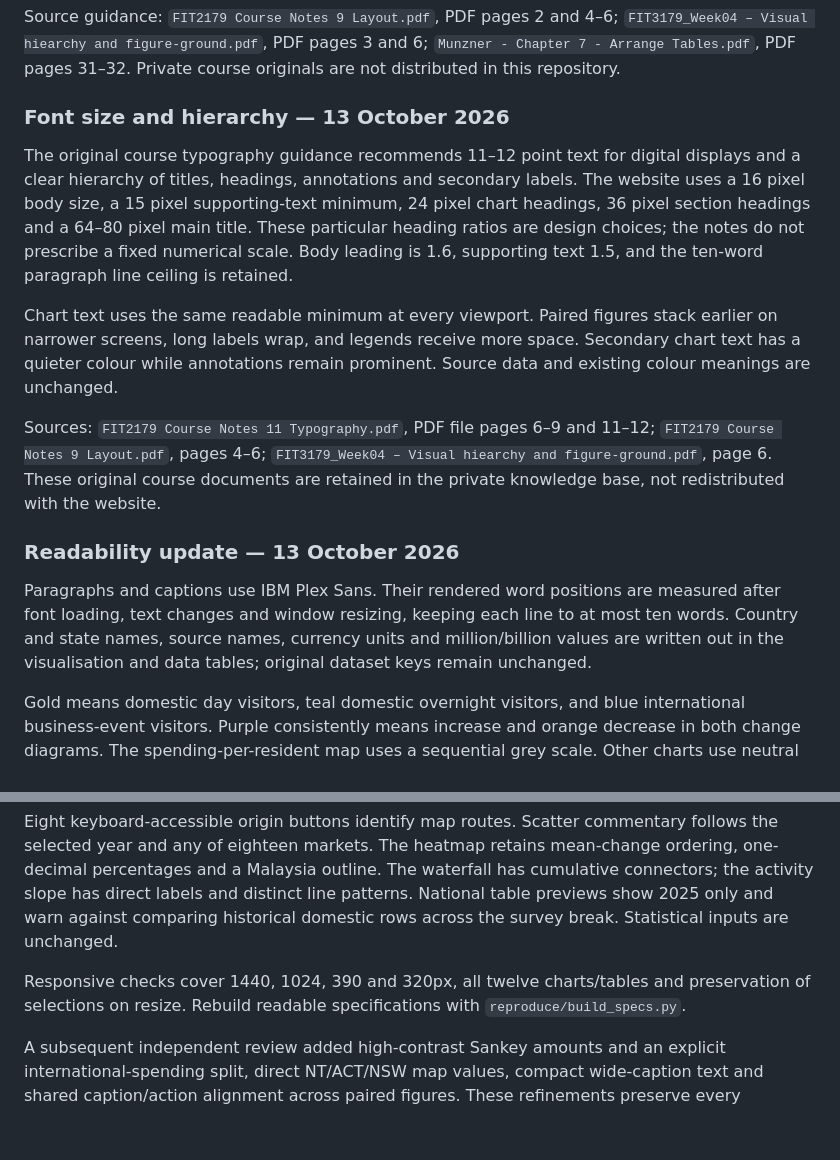
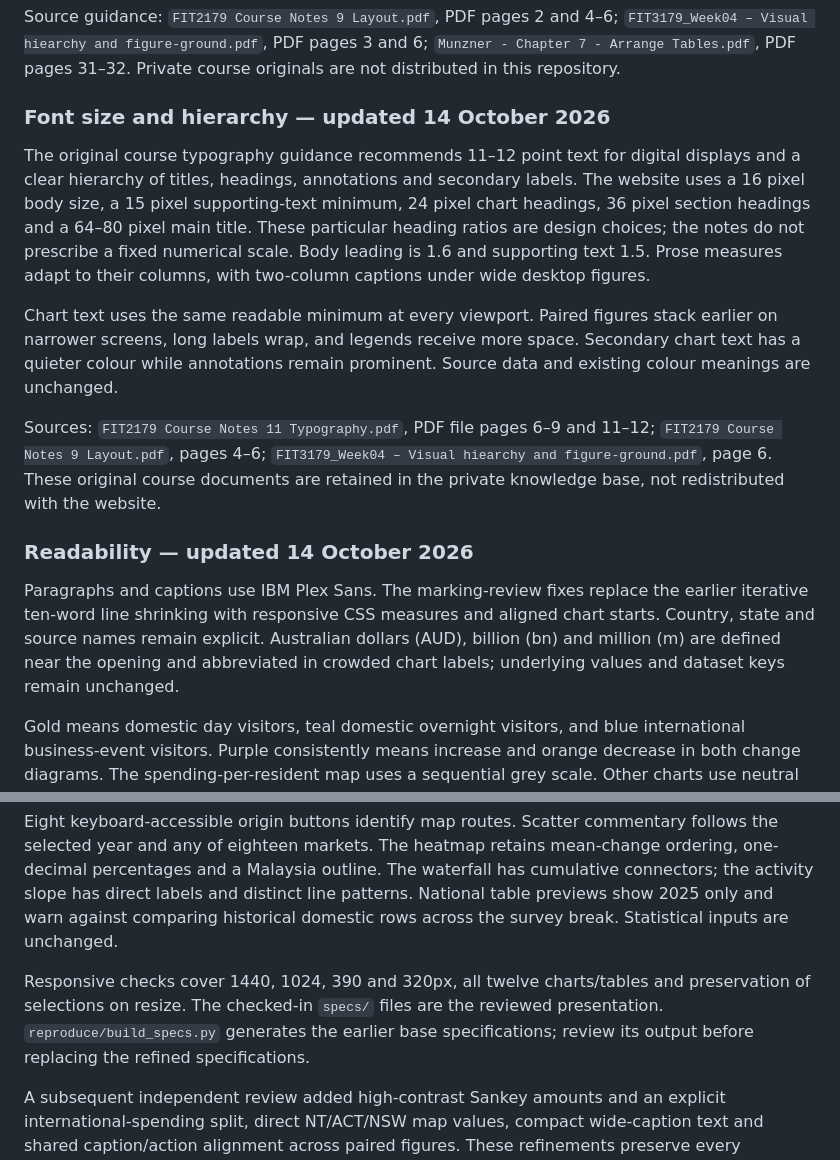
Before and after one commit to 2323-art/fit3179-business-events-tourism, a Markdown page: README.md, 2 parts joined by grey strips. GitHub-like rendering; blank space fills up the shorter version.

Commit message:
Document reviewed presentation and current reproduction limits

```diff
--- a/README.md
+++ b/README.md
@@ -31,17 +31,17 @@ On wide screens, related charts occupy equal-width columns with aligned chart st
 
 Source guidance: `FIT2179 Course Notes 9 Layout.pdf`, PDF pages 2 and 4–6; `FIT3179_Week04 – Visual hiearchy and figure-ground.pdf`, PDF pages 3 and 6; `Munzner - Chapter 7 - Arrange Tables.pdf`, PDF pages 31–32. Private course originals are not distributed in this repository.
 
-### Font size and hierarchy — 13 October 2026
+### Font size and hierarchy — updated 14 October 2026
 
-The original course typography guidance recommends 11–12 point text for digital displays and a clear hierarchy of titles, headings, annotations and secondary labels. The website uses a 16 pixel body size, a 15 pixel supporting-text minimum, 24 pixel chart headings, 36 pixel section headings and a 64–80 pixel main title. These particular heading ratios are design choices; the notes do not prescribe a fixed numerical scale. Body leading is 1.6, supporting text 1.5, and the ten-word paragraph line ceiling is retained.
+The original course typography guidance recommends 11–12 point text for digital displays and a clear hierarchy of titles, headings, annotations and secondary labels. The website uses a 16 pixel body size, a 15 pixel supporting-text minimum, 24 pixel chart headings, 36 pixel section headings and a 64–80 pixel main title. These particular heading ratios are design choices; the notes do not prescribe a fixed numerical scale. Body leading is 1.6 and supporting text 1.5. Prose measures adapt to their columns, with two-column captions under wide desktop figures.
 
 Chart text uses the same readable minimum at every viewport. Paired figures stack earlier on narrower screens, long labels wrap, and legends receive more space. Secondary chart text has a quieter colour while annotations remain prominent. Source data and existing colour meanings are unchanged.
 
 Sources: `FIT2179 Course Notes 11 Typography.pdf`, PDF file pages 6–9 and 11–12; `FIT2179 Course Notes 9 Layout.pdf`, pages 4–6; `FIT3179_Week04 – Visual hiearchy and figure-ground.pdf`, page 6. These original course documents are retained in the private knowledge base, not redistributed with the website.
 
-### Readability update — 13 October 2026
+### Readability — updated 14 October 2026
 
-Paragraphs and captions use IBM Plex Sans. Their rendered word positions are measured after font loading, text changes and window resizing, keeping each line to at most ten words. Country and state names, source names, currency units and million/billion values are written out in the visualisation and data tables; original dataset keys remain unchanged.
+Paragraphs and captions use IBM Plex Sans. The marking-review fixes replace the earlier iterative ten-word line shrinking with responsive CSS measures and aligned chart starts. Country, state and source names remain explicit. Australian dollars (AUD), billion (bn) and million (m) are defined near the opening and abbreviated in crowded chart labels; underlying values and dataset keys remain unchanged.
 
 Gold means domestic day visitors, teal domestic overnight visitors, and blue international business-event visitors. Purple consistently means increase and orange decrease in both change diagrams. The spending-per-resident map uses a sequential grey scale. Other charts use neutral marks, position, area, outlines or line patterns without assigning unrelated meanings to the visitor-category colours. Labels focus on key findings and selected markets, with exact details retained in tooltips and tables.
 
@@ -49,7 +49,7 @@ Five-width browser checks cover 1440, 1024, 768, 390 and 320 pixels, all thirty-
 
 Eight keyboard-accessible origin buttons identify map routes. Scatter commentary follows the selected year and any of eighteen markets. The heatmap retains mean-change ordering, one-decimal percentages and a Malaysia outline. The waterfall has cumulative connectors; the activity slope has direct labels and distinct line patterns. National table previews show 2025 only and warn against comparing historical domestic rows across the survey break. Statistical inputs are unchanged.
 
-Responsive checks cover 1440, 1024, 390 and 320px, all twelve charts/tables and preservation of selections on resize. Rebuild readable specifications with `reproduce/build_specs.py`.
+Responsive checks cover 1440, 1024, 390 and 320px, all twelve charts/tables and preservation of selections on resize. The checked-in `specs/` files are the reviewed presentation. `reproduce/build_specs.py` generates the earlier base specifications; review its output before replacing the refined specifications.
 
 A subsequent independent review added high-contrast Sankey amounts and an explicit international-spending split, direct NT/ACT/NSW map values, compact wide-caption text and shared caption/action alignment across paired figures. These refinements preserve every statistical input and all twelve chart types.
 
```
